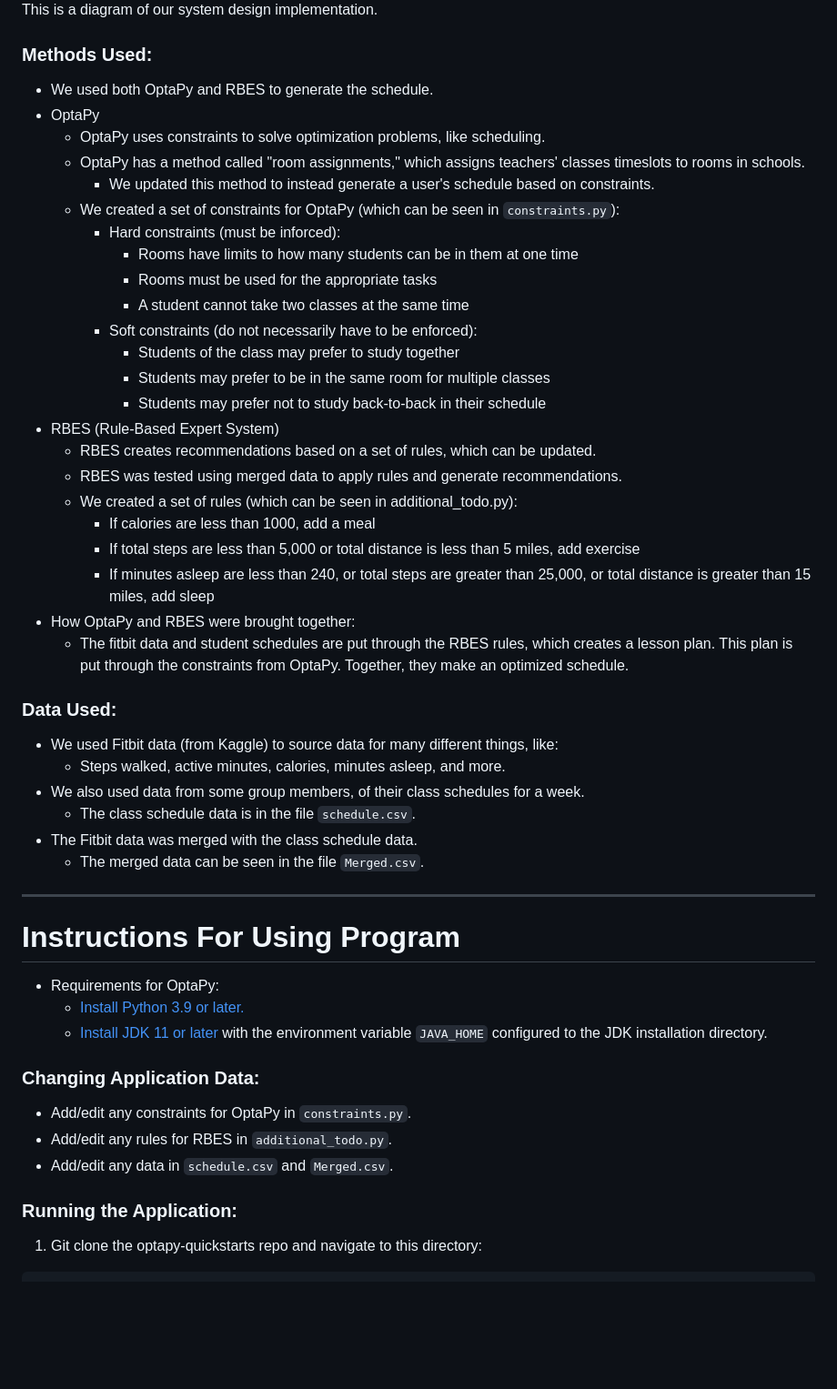
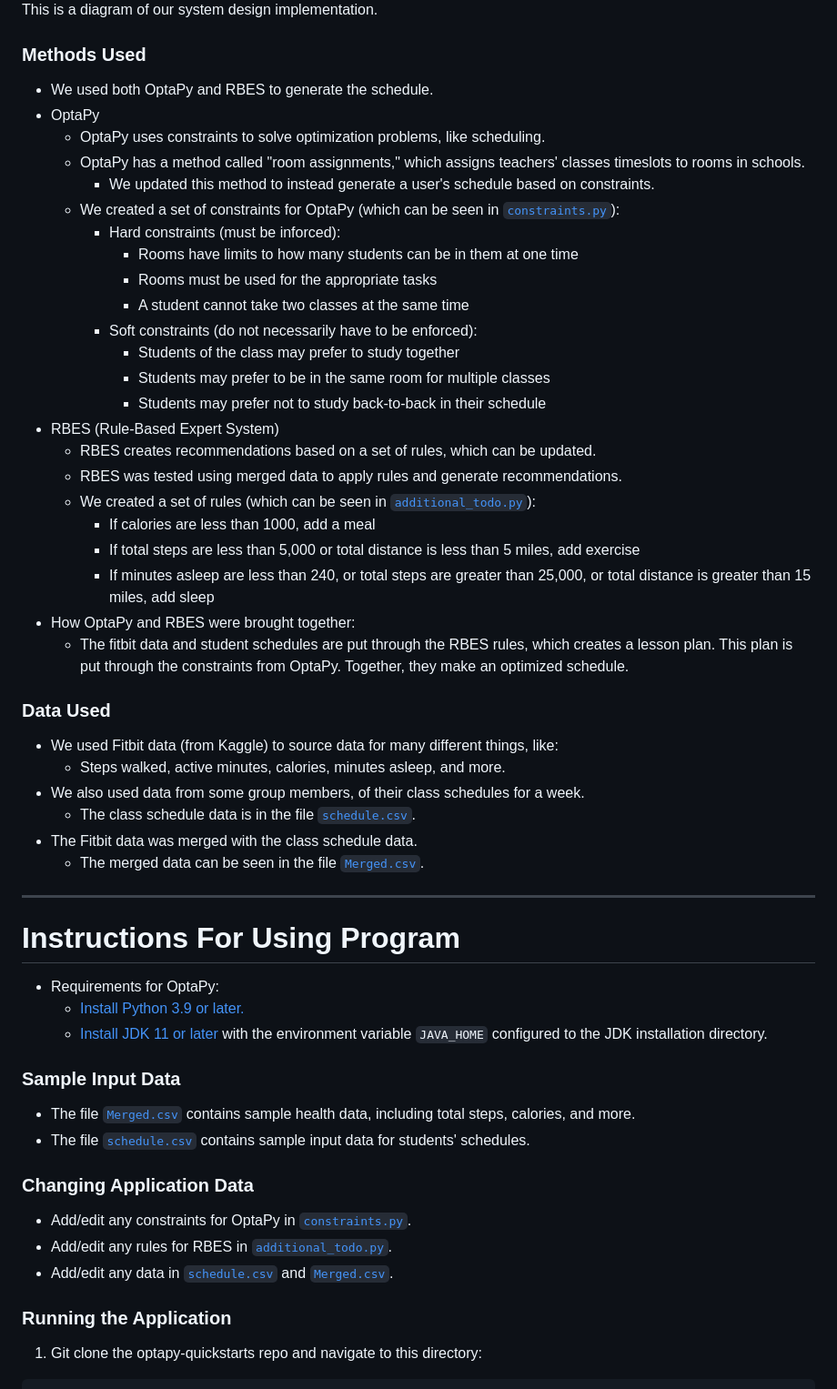
Before and after one commit to Pennswood/CMPSC442-final-project, a Markdown page: README.md, the part around the change printed below. Shown: that part at 91% size. Rendered like a GitHub page; blank space fills up the shorter version.

````diff
--- a/README.md
+++ b/README.md
@@ -30,13 +30,14 @@ The Smart Planner was created to help students who have overwhelming schedules.
 # **Design and Implementation**
 ![diagram](readmeDiagram.png)
 This is a diagram of our system design implementation.
-### Methods Used:
+
+### Methods Used
 - We used both OptaPy and RBES to generate the schedule.
 - OptaPy
   - OptaPy uses constraints to solve optimization problems, like scheduling.
   - OptaPy has a method called "room assignments," which assigns teachers' classes timeslots to rooms in schools.
     - We updated this method to instead generate a user's schedule based on constraints.
-  - We created a set of constraints for OptaPy (which can be seen in `constraints.py`):
+  - We created a set of constraints for OptaPy (which can be seen in [`constraints.py`](constraints.py)):
     - Hard constraints (must be inforced):
       - Rooms have limits to how many students can be in them at one time
       - Rooms must be used for the appropriate tasks
@@ -48,20 +49,20 @@ This is a diagram of our system design implementation.
 - RBES (Rule-Based Expert System)
   - RBES creates recommendations based on a set of rules, which can be updated.
   - RBES was tested using merged data to apply rules and generate recommendations.
-  - We created a set of rules (which can be seen in additional_todo.py):
+  - We created a set of rules (which can be seen in [`additional_todo.py`](additional_todo.py)):
     - If calories are less than 1000, add a meal
     - If total steps are less than 5,000 or total distance is less than 5 miles, add exercise
     - If minutes asleep are less than 240, or total steps are greater than 25,000, or total distance is greater than 15 miles, add sleep
 - How OptaPy and RBES were brought together:
   - The fitbit data and student schedules are put through the RBES rules, which creates a lesson plan. This plan is put through the constraints from OptaPy. Together, they make an optimized schedule.
 
-### Data Used:
+### Data Used
 - We used Fitbit data (from Kaggle) to source data for many different things, like:
   - Steps walked, active minutes, calories, minutes asleep, and more.
 - We also used data from some group members, of their class schedules for a week.
-  - The class schedule data is in the file `schedule.csv`.
+  - The class schedule data is in the file [`schedule.csv`](schedule.csv).
 - The Fitbit data was merged with the class schedule data.
-  - The merged data can be seen in the file `Merged.csv`.
+  - The merged data can be seen in the file [`Merged.csv`](Merged.csv).
 
 ---
 # Instructions For Using Program
@@ -69,12 +70,16 @@ This is a diagram of our system design implementation.
   - [Install Python 3.9 or later.](https://www.python.org/downloads/)
   - [Install JDK 11 or later](https://adoptium.net/) with the environment variable `JAVA_HOME` configured to the JDK installation directory.
 
-### Changing Application Data:
-- Add/edit any constraints for OptaPy in `constraints.py`.
-- Add/edit any rules for RBES in `additional_todo.py`.
-- Add/edit any data in `schedule.csv` and `Merged.csv`.
+### Sample Input Data
+- The file [`Merged.csv`](Merged.csv) contains sample health data, including total steps, calories, and more.
+- The file [`schedule.csv`](schedule.csv) contains sample input data for students' schedules.
 
-### Running the Application:
+### Changing Application Data
+- Add/edit any constraints for OptaPy in [`constraints.py`](constraints.py).
+- Add/edit any rules for RBES in [`additional_todo.py`](additional_todo.py).
+- Add/edit any data in [`schedule.csv`](schedule.csv) and [`Merged.csv`](Merged.csv).
+
+### Running the Application
 1. Git clone the optapy-quickstarts repo and navigate to this directory:
 ```
 $ git clone https://github.com/optapy/optapy-quickstarts.git
````
Also changed, not shown: other parts of README.md (+1 -1 lines).
